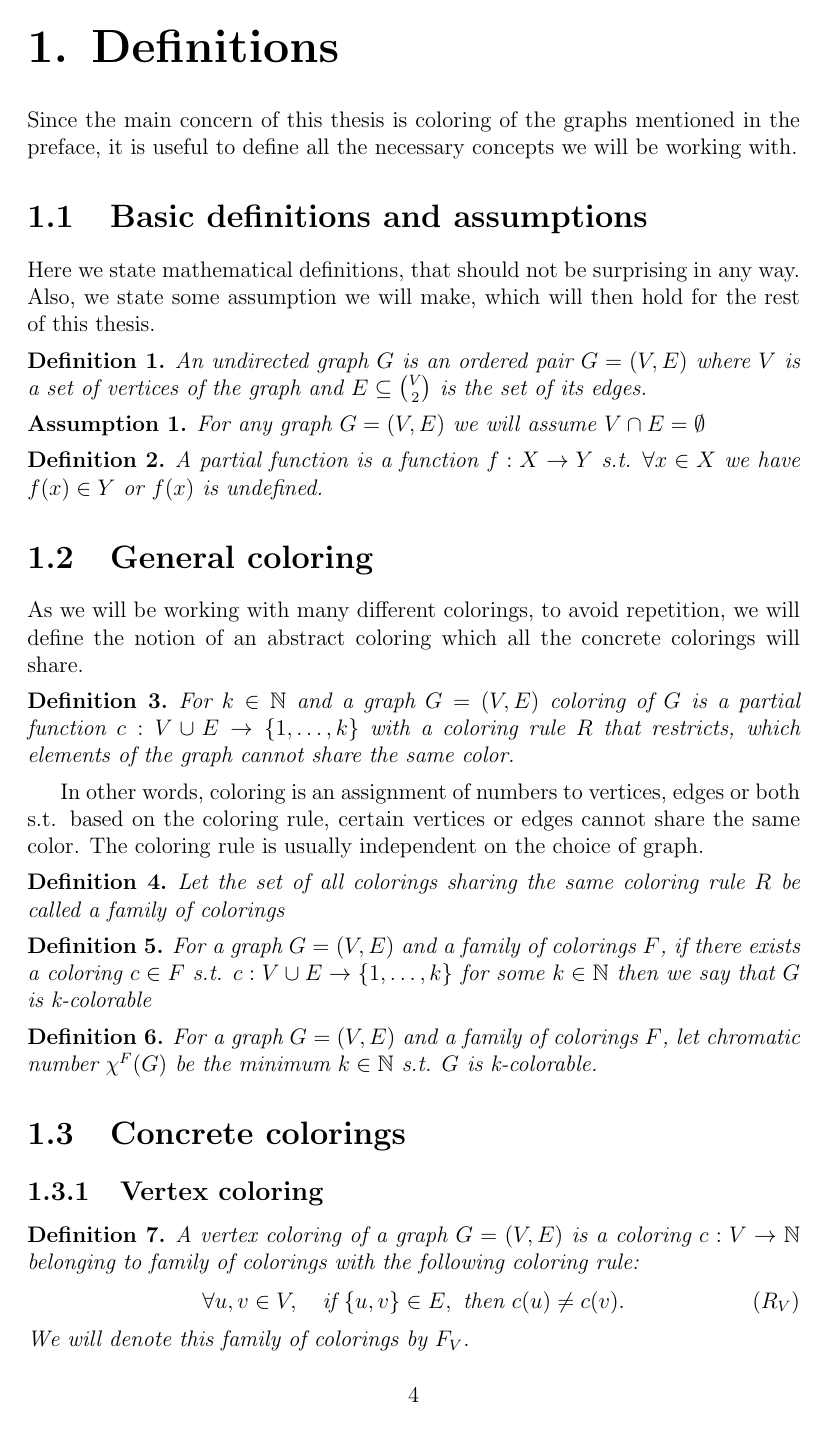
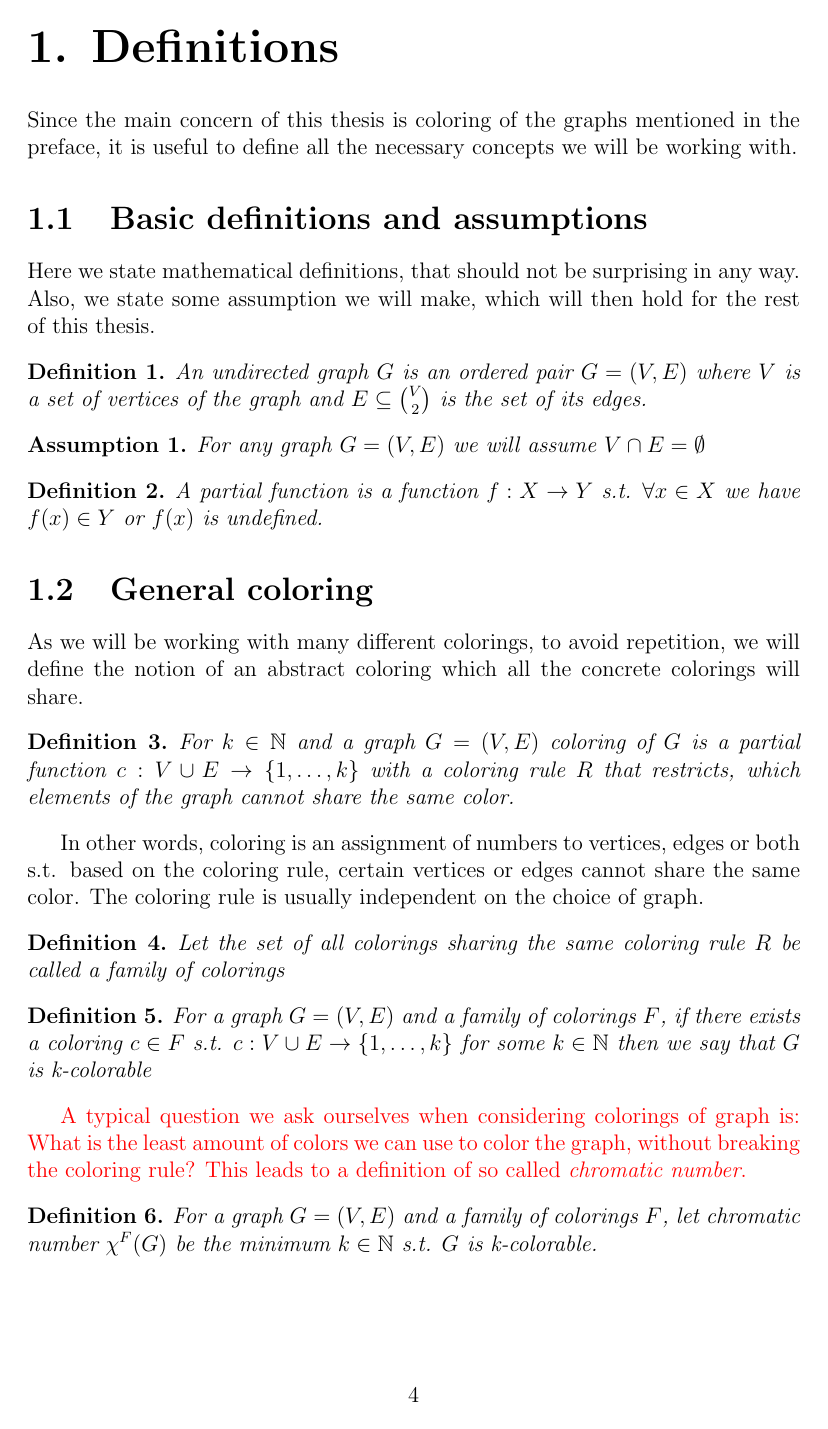
Before and after one commit to hartmaj2/plat-arch-solids-coloring, a LaTeX thesis (Paper/thesis.tex, which reads Paper/chap1.tex): page 8 of 17. Compiled offline with pdfLaTeX.

Commit message:
Updates from Overleaf

```diff
--- a/Paper/chap1.tex
+++ b/Paper/chap1.tex
@@ -35,6 +35,10 @@ In other words, coloring is an assignment of numbers to vertices, edges or both
 \begin{definition}
     For a graph $G=(V,E)$ and a family of colorings $F$, if there exists a coloring $c \in F$ s.t. $c: V \cup E \rightarrow \{1,\ldots,k\}$ for some $k \in \mathbb{N}$ then we say that $G$ is \textit{k-colorable}
 \end{definition}
+
+\begin{highlight}
+A typical question we ask ourselves when considering colorings of graph is: What is the least amount of colors we can use to color the graph, without breaking the coloring rule? This leads to a definition of so called \textit{chromatic number}.
+\end{highlight}
 
 \begin{definition}
     For a graph $G=(V,E)$ and a family of colorings $F$, let \textit{chromatic number} $\chi ^F (G)$ be the minimum $k \in \mathbb{N}$ s.t. $G$ is k-colorable.
--- a/Paper/thesis.tex
+++ b/Paper/thesis.tex
@@ -34,19 +34,27 @@
 \usepackage{amssymb}
 \usepackage{xcolor}
 
+% PACKAGES ADDED BY ME
 \usepackage{float} % [H] syntax to stop certain elems from floating
 \usepackage{amsmath} % Definition environment
+
+%% TODO NOTES
 \setlength{\marginparwidth}{2cm} % for todonotes to work correctly
 \usepackage{todonotes}
 
-% \usepackage{tikz} % Draw graphs with automatical positioning
-% \usepackage{pgf}
-% \usetikzlibrary {graphs, graphdrawing} % For drawing graphs in tikz
-% \usetikzlibrary{graphs.standard} % To be able to use the subgraph notation
-% \usegdlibrary{force}
+% MY ENVIRONMENTS
 
 \newtheorem{definition}{Definition}
 \newtheorem{assumption}{Assumption}
+
+% RED ENVIRONMENT
+
+\newboolean{useHighlights}
+\setboolean{useHighlights}{true} % uncomment to toggle highlights
+
+\newenvironment{highlight}{
+\ifthenelse{\boolean{useHighlights}}{\color{red}}{}
+}{}
 
 %% Balíček hyperref, kterým jdou vyrábět klikací odkazy v PDF,
 %% ale hlavně ho používáme k uložení metadat do PDF (včetně obsahu).
```
